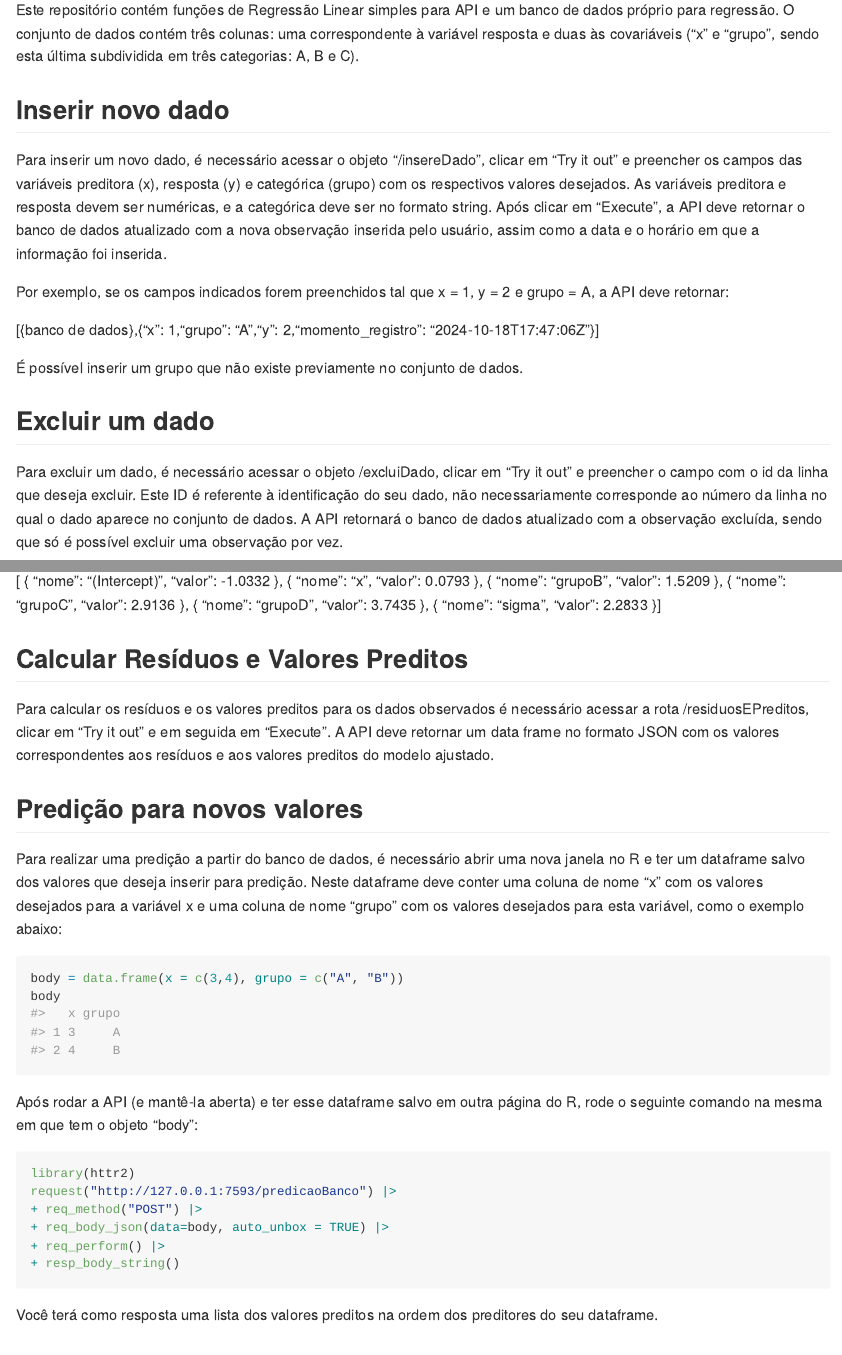
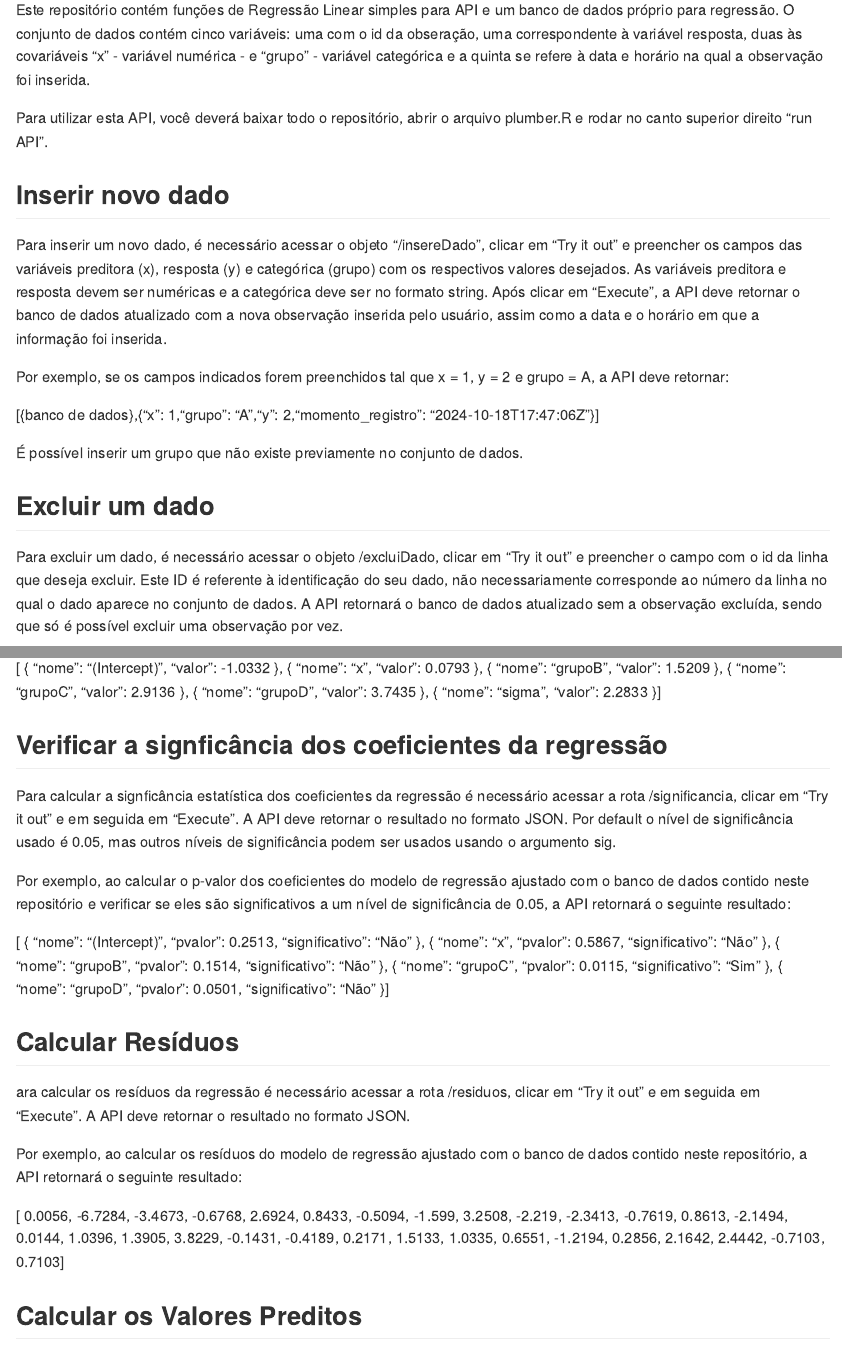
Before and after one commit to Julia256773/ME918-T3, an R Markdown document (README.Rmd): the page in a window 1100 px wide, from 110 px down, and a second part further down, joined at a grey line. The pictures show the output file README.md that the author committed with the source, drawn offline in the style of GitHub.

Commit message:
Initial commit

````diff
--- a/README.Rmd
+++ b/README.Rmd
@@ -13,11 +13,13 @@ knitr::opts_chunk$set(
 
 # ME918-T3
 
-Este repositório contém funções de Regressão Linear simples para API e um banco de dados próprio para regressão. O conjunto de dados contém três colunas: uma correspondente à variável resposta e duas às covariáveis ("x" e "grupo", sendo esta última subdividida em três categorias: A, B e C).
+Este repositório contém funções de Regressão Linear simples para API e um banco de dados próprio para regressão. O conjunto de dados contém cinco variáveis: uma com o id da obseração, uma correspondente à variável resposta, duas às covariáveis "x" - variável numérica - e "grupo" - variável categórica e a quinta se refere à data e horário na qual a observação foi inserida.
+
+Para utilizar esta API, você deverá baixar todo o repositório, abrir o arquivo plumber.R e rodar no canto superior direito "run API".
 
 ## Inserir novo dado
 
-Para inserir um novo dado, é necessário acessar o objeto "/insereDado", clicar em "Try it out" e preencher os campos das variáveis preditora (x), resposta (y) e categórica (grupo) com os respectivos valores desejados. As variáveis preditora e resposta devem ser numéricas, e a categórica deve ser no formato string. Após clicar em "Execute", a API deve retornar o banco de dados atualizado com a nova observação inserida pelo usuário, assim como a data e o horário em que a informação foi inserida.
+Para inserir um novo dado, é necessário acessar o objeto "/insereDado", clicar em "Try it out" e preencher os campos das variáveis preditora (x), resposta (y) e categórica (grupo) com os respectivos valores desejados. As variáveis preditora e resposta devem ser numéricas e a categórica deve ser no formato string. Após clicar em "Execute", a API deve retornar o banco de dados atualizado com a nova observação inserida pelo usuário, assim como a data e o horário em que a informação foi inserida.
 
 Por exemplo, se os campos indicados forem preenchidos tal que x = 1, y = 2 e grupo = A, a API deve retornar:
 
@@ -28,7 +30,7 @@ Por exemplo, se os campos indicados forem preenchidos tal que x = 1, y = 2 e gru
 
 
 ## Excluir um dado
-Para excluir um dado, é necessário acessar o objeto /excluiDado, clicar em "Try it out" e preencher o campo com o id da linha que deseja excluir. Este ID é referente à identificação do seu dado, não necessariamente corresponde ao número da linha no qual o dado aparece no conjunto de dados. A API retornará o banco de dados atualizado com a observação excluída, sendo que só é possível excluir uma observação por vez.
+Para excluir um dado, é necessário acessar o objeto /excluiDado, clicar em "Try it out" e preencher o campo com o id da linha que deseja excluir. Este ID é referente à identificação do seu dado, não necessariamente corresponde ao número da linha no qual o dado aparece no conjunto de dados. A API retornará o banco de dados atualizado sem a observação excluída, sendo que só é possível excluir uma observação por vez.
 
 
 
@@ -65,5 +67,81 @@ Por exemplo, ao calcular os parâmetros do banco de dados contido neste reposit
   }
 ]
 
-## Calcular Resíduos e Valores Preditos
-Para calcular os resíduos e os valores preditos para os dados observados é necessário acessar a rota /residuosEPreditos, clicar em "Try it out" e em seguida em "Execute".  A API deve retornar um data frame no formato JSON com os valores correspondentes aos resíduos e aos valores preditos do modelo ajustado.
+## Verificar a signficância dos coeficientes da regressão
+
+Para calcular a signficância estatística dos coeficientes da regressão é necessário acessar a rota /significancia, clicar em "Try it out" e em seguida em "Execute". A API deve retornar o resultado no formato JSON. Por default o nível de significância usado é 0.05, mas outros níveis de significância podem ser usados usando o argumento sig.
+
+Por exemplo, ao calcular o p-valor dos coeficientes do modelo de regressão ajustado com o banco de dados contido neste repositório e verificar se eles são significativos a um nível de significância de 0.05, a API retornará o seguinte resultado:
+
+[
+  {
+    "nome": "(Intercept)",
+    "pvalor": 0.2513,
+    "significativo": "Não"
+  },
+  {
+    "nome": "x",
+    "pvalor": 0.5867,
+    "significativo": "Não"
+  },
+  {
+    "nome": "grupoB",
+    "pvalor": 0.1514,
+    "significativo": "Não"
+  },
+  {
+    "nome": "grupoC",
+    "pvalor": 0.0115,
+    "significativo": "Sim"
+  },
+  {
+    "nome": "grupoD",
+    "pvalor": 0.0501,
+    "significativo": "Não"
+  }
+]
+
+
+
+## Calcular Resíduos
+ara calcular os resíduos da regressão é necessário acessar a rota /residuos, clicar em "Try it out" e em seguida em "Execute". A API deve retornar o resultado no formato JSON.
+
+Por exemplo, ao calcular os resíduos do modelo de regressão ajustado com o banco de dados contido neste repositório, a API retornará o seguinte resultado:
+
+[
+  0.0056,
+  -6.7284,
+  -3.4673,
+  -0.6768,
+  2.6924,
+  0.8433,
+  -0.5094,
+  -1.599,
+  3.2508,
+  -2.219,
+  -2.3413,
+  -0.7619,
+  0.8613,
+  -2.1494,
+  0.0144,
+  1.0396,
+  1.3905,
+  3.8229,
+  -0.1431,
+  -0.4189,
+  0.2171,
+  1.5133,
+  1.0335,
+  0.6551,
+  -1.2194,
+  0.2856,
+  2.1642,
+  2.4442,
+  -0.7103,
+  0.7103
+]
+
+
+
+
+## Calcular os Valores Preditos
@@ -71,7 +186,7 @@ Para calcular os resíduos e os valores preditos para os dados observados é nec
 
 ## Predição para novos valores
 
-Para realizar uma predição a partir do banco de dados, é necessário abrir uma nova janela no R e ter um dataframe salvo dos valores que deseja inserir para predição. Neste dataframe deve conter uma coluna de nome "x" com os valores desejados para a variável x e uma coluna de nome "grupo" com os valores desejados para esta variável, como o exemplo abaixo:
+Para realizar uma predição a partir do banco de dados, é necessário abrir uma nova sessão de R e ter um dataframe salvo dos valores que deseja inserir para predição. Neste dataframe deve conter uma coluna de nome "x" com os valores desejados para a variável x e uma coluna de nome "grupo" com os valores desejados para esta variável, como o exemplo abaixo:
 
 ```{r}
 body = data.frame(x = c(3,4), grupo = c("A", "B"))
@@ -82,7 +197,3 @@ Após rodar a API (e mantê-la aberta) e ter esse dataframe salvo em outra pági
 ```{r, eval = FALSE}
 library(httr2)
 request("http://127.0.0.1:7593/predicaoBanco") |>
-+ req_method("POST") |>
-+ req_body_json(data=body, auto_unbox = TRUE) |>
-+ req_perform() |>
-+ resp_body_string()
--- a/plumber.R
+++ b/plumber.R
@@ -18,7 +16,7 @@ options("plumber.port" = 7593)
 #* @param grupo Variável categórica
 #* @post /insereDado
 function(x, y, grupo) {
-    nova_linha = data.frame(id = max(dados$id)+1, x, grupo, y, momento_registro = format(lubridate::now(), "%Y-%m-%dT%H:%M:%SZ")) #formatação não está sendo a mesma
+    nova_linha = data.frame(id = max(dados$id)+1, x, grupo, y, momento_registro = format(lubridate::now(), "%Y-%m-%dT%H:%M:%SZ"))
     dados_atualizados = rbind(dados, nova_linha)
     readr::write_csv(dados_atualizados, file = "dados_regressao.csv")
     dados <<- read.csv("dados_regressao.csv")
@@ -37,7 +35,7 @@ function(id) {
 }
 
 ##########################################################################################
-#* Calcular parâmetros da Regressão
+#* Calcular parâmetros da regressão
 #* @serializer json
 #* @get /parametros
 function() {
@@ -49,3 +46,26 @@ function() {
     valor = append(unname(coeficientes), sigma)
     df_final = data.frame(nome, valor)
     return(df_final)
+}
+
+################################################################################
+#* Calcular a signficância dos coeficientes da regressão
+#* @serializer json
+#* @get /significancia
+function(sig=0.05) {
+  pvalor = unname(summary(modelo)$coefficients[,4])
+  coeficientes = modelo$coefficients
+  nome = names(coeficientes)
+  df = data.frame(nome, pvalor)
+  df$significativo = ifelse(pvalor < sig, "Sim", "Não")
+  return(df)
+}
+
+
+################################################################################
+#* Calcular os resíduos da regressão
+#* @serializer json
+#* @get /residuos
+function() {
+  residuos = summary(modelo)$residuals
+  return(residuos)
@@ -66,12 +106,3 @@ function() {
 }
 
 ###########################################################################################
-#* Predição dos dados
-#* @parser json
-#* @serializer json
-#* @post /predicaoBanco
-
-function(req) {
-  novos <- req$body
-  preditos = predict(modelo_salvar, novos)
-  return(preditos)
@@ -87 +108,0 @@ function() {
-  df = data.frame(residuos, preditos)
````
Also changed, not shown: README.md, modelo_regressao.rds (deleted), README.Rmd (44 more changed lines), plumber.R (44 more changed lines).
